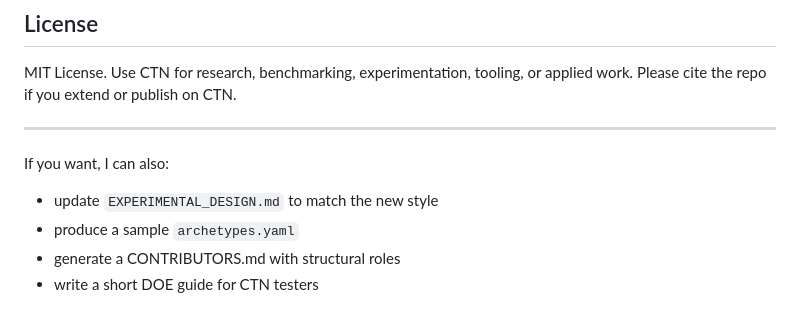
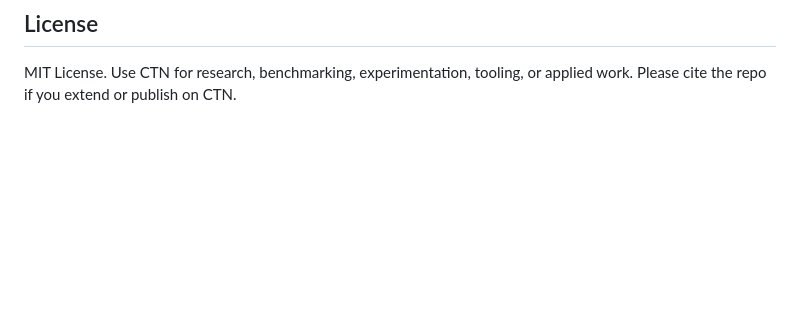
Before and after one commit to jpalioto/ctn_core, a Markdown page: CONTRIBUTING.md, the part around the change. Drawn GitHub-style; blank space fills up the shorter version.

```diff
--- a/CONTRIBUTING.md
+++ b/CONTRIBUTING.md
@@ -264,12 +264,3 @@ The value is in the emergence.
 MIT License.
 Use CTN for research, benchmarking, experimentation, tooling, or applied work.
 Please cite the repo if you extend or publish on CTN.
-
----
-
-If you want, I can also:
-
-* update `EXPERIMENTAL_DESIGN.md` to match the new style
-* produce a sample `archetypes.yaml`
-* generate a CONTRIBUTORS.md with structural roles
-* write a short DOE guide for CTN testers
```
